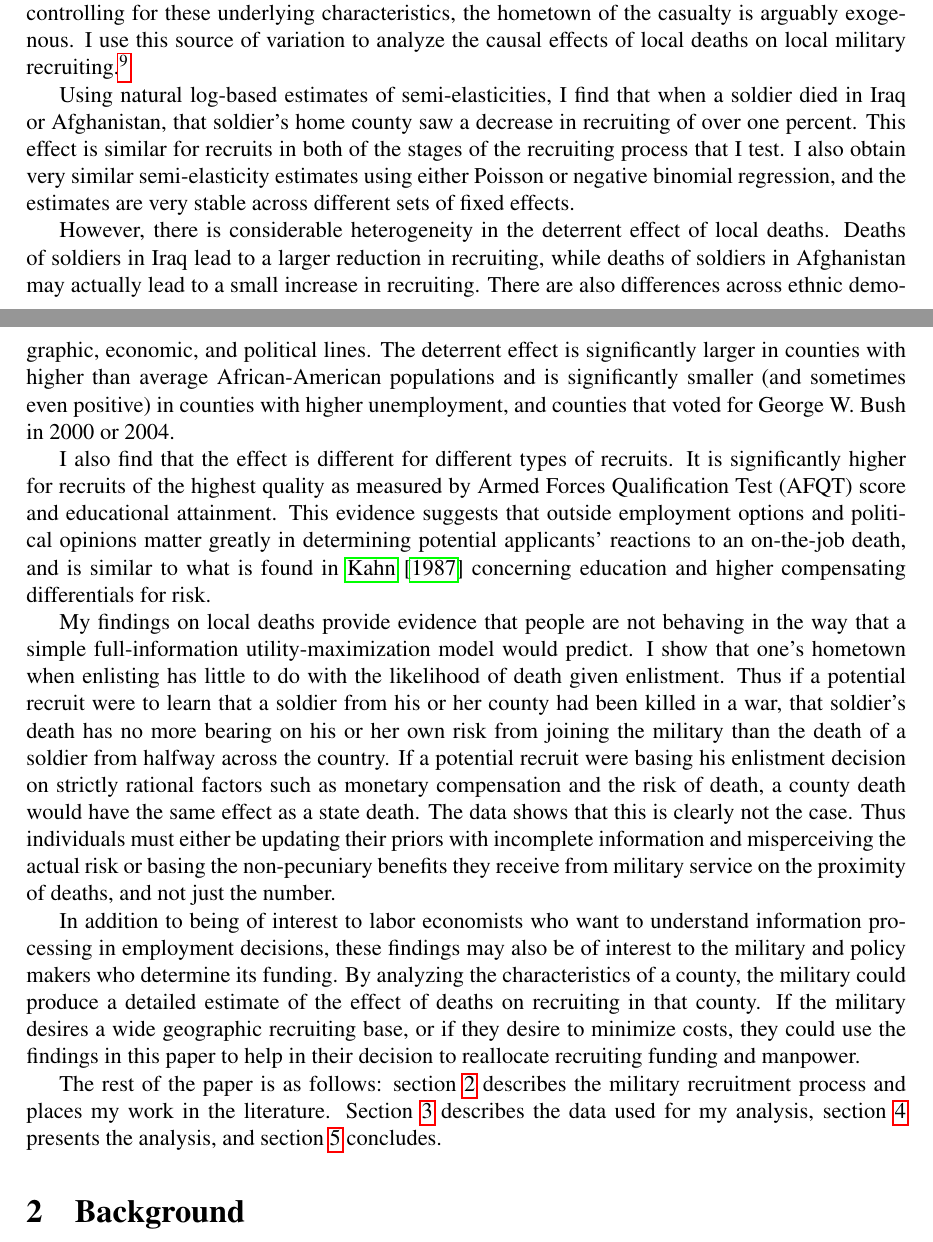
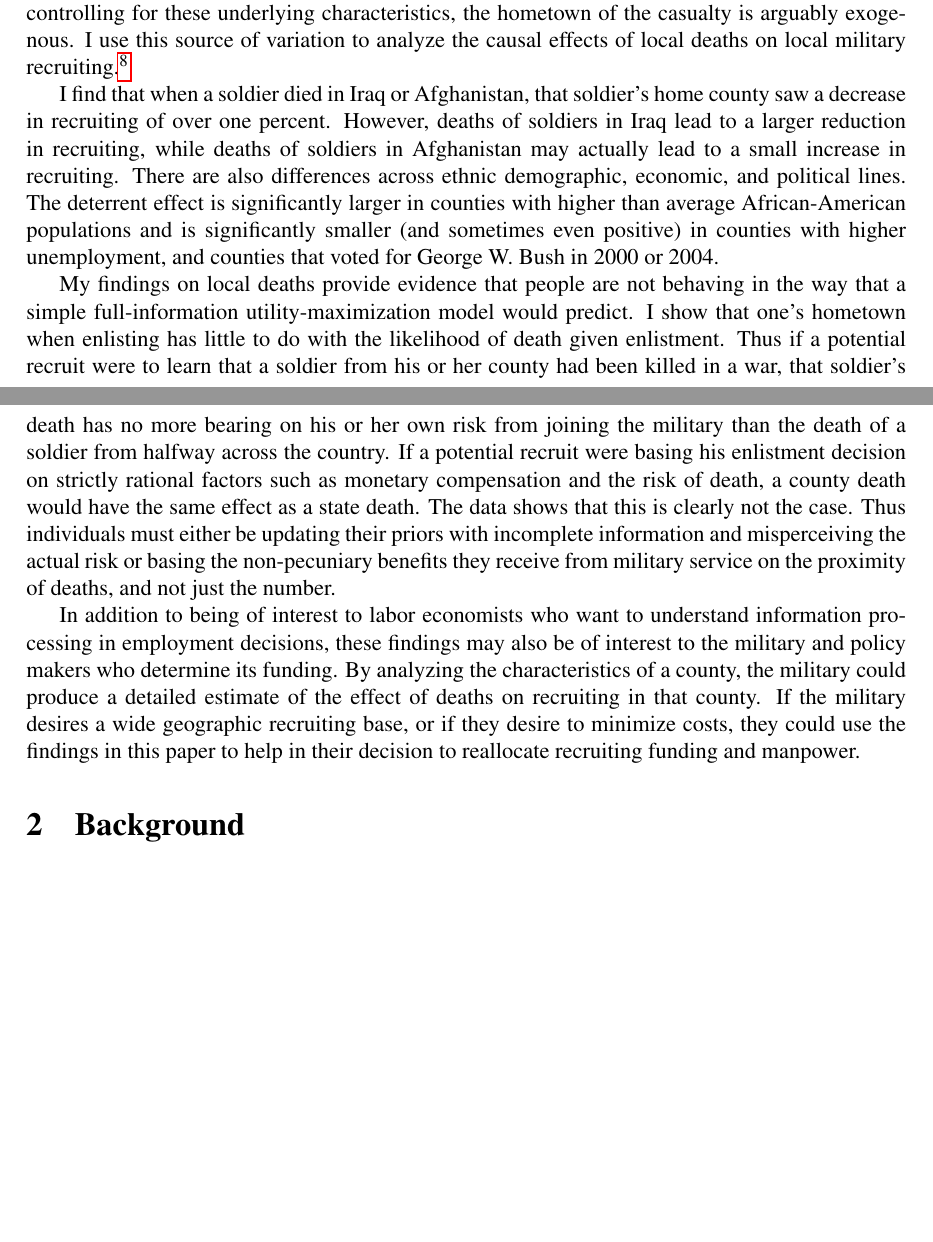
Before and after one commit to garretchristensen/military, a LaTeX paper (Papers/militaryrecruiting.tex): two parts of pages 3 and 4 of 44, joined at a grey line, cut so that both start at the same text, the shorter picture padded with empty space. Compiled offline with pdfLaTeX.

Commit message:
shorten intro

```diff
--- a/Papers/militaryrecruiting.tex
+++ b/Papers/militaryrecruiting.tex
@@ -79,17 +80,12 @@ for national deaths. See \cite{ChettySalience} or the companion \cite{ChettyEarl
 which develops a structural model using bounded rationality to estimate salience parameters.%
 }
 
-Using natural log-based estimates of semi-elasticities, I
-find that when a soldier died in Iraq or Afghanistan, that soldier's
-home county saw a decrease in recruiting of over one percent. This
-effect is similar for recruits in both of the stages of the recruiting
-process that I test. I also obtain very similar semi-elasticity estimates
-using either Poisson or negative binomial regression, and the estimates are very stable across different sets of fixed effects. %I find that the effect is very localized---deaths in neighboring counties and deaths in counties in the same Nielsen media market produce no deterrent effect.
+I find that when a soldier died in Iraq or Afghanistan, that soldier's
+home county saw a decrease in recruiting of over one percent. %This effect is similar for recruits in both of the stages of the recruiting process that I test. %I also obtain very similar semi-elasticity estimates using either Poisson or negative binomial regression, and the estimates are very stable across different sets of fixed effects. %I find that the effect is very localized---deaths in neighboring counties and deaths in counties in the same Nielsen media market produce no deterrent effect.
+However, deaths of soldiers in Iraq lead to a larger reduction in recruiting, while deaths of soldiers in Afghanistan may actually lead to a small increase in recruiting. There are also differences across ethnic demographic, economic, and political lines. The deterrent effect is significantly larger in counties with higher than average African-American populations and is significantly smaller (and sometimes even positive) in counties with higher unemployment, and counties that voted for George W. Bush in 2000 or 2004.
 
-However, there is considerable heterogeneity in the deterrent effect of local deaths. Deaths of soldiers in Iraq lead to a larger reduction in recruiting, while deaths of soldiers in Afghanistan may actually lead to a small increase in recruiting. There are also differences across ethnic demographic, economic, and political lines. The deterrent effect is significantly larger in counties with higher than average African-American populations and is significantly smaller (and sometimes even positive) in counties with higher unemployment, and counties that voted for George W. Bush in 2000 or 2004.
-
-I also find that the effect is different for different types of recruits. %It is larger for recruits to the Marine Corps and smaller for recruits to the Air Force.
-It is significantly higher for recruits of the highest quality as measured by Armed Forces Qualification Test (AFQT) score and educational attainment. This evidence suggests that outside employment options and political opinions matter greatly in determining potential applicants' reactions to an on-the-job death, and is similar to what is found in \cite{kahn1987occupational} concerning education and higher compensating differentials for risk.
+%I also find that the effect is different for different types of recruits. %It is larger for recruits to the Marine Corps and smaller for recruits to the Air Force.
+%It is significantly higher for recruits of the highest quality as measured by Armed Forces Qualification Test (AFQT) score and educational attainment. This evidence suggests that outside employment options and political opinions matter greatly in determining potential applicants' reactions to an on-the-job death, and is similar to what is found in \cite{kahn1987occupational} concerning education and higher compensating differentials for risk.
 
 
 %I have also looked for these effects on recruiting with a larger dataset
@@ -142,9 +138,9 @@ a wide geographic recruiting base, or if they desire to minimize costs,
 they could use the findings in this paper to help in their decision
 to reallocate recruiting funding and manpower.
 
-The rest of the paper is as follows: section \ref{sec:Literature-Review} describes the military recruitment process and places my work in the literature.
+%The rest of the paper is as follows: section \ref{sec:Literature-Review} describes the military recruitment process and places my work in the literature.
 %Section \ref{sec:Model} presents a very simple model of occupational choice that helps to frame the empirical results,
-Section \ref{sec:Data} describes the data used for my analysis, section \ref{sec:Analysis} presents the analysis, and section \ref{sec:Conclusion} concludes.
+%Section \ref{sec:Data} describes the data used for my analysis, section \ref{sec:Analysis} presents the analysis, and section \ref{sec:Conclusion} concludes.
 
 
 %%%%%%%%%%%%%%%%%%%%%%%%%%%%%%%%%%%%%%%%%%%%%%%%%%%%%%%%%%%%%%%%%%%%%%%%%%
```
Also changed, not shown: Papers/militaryrecruiting.pdf, Papers/militaryrecruiting.tex (5 more changed lines).
